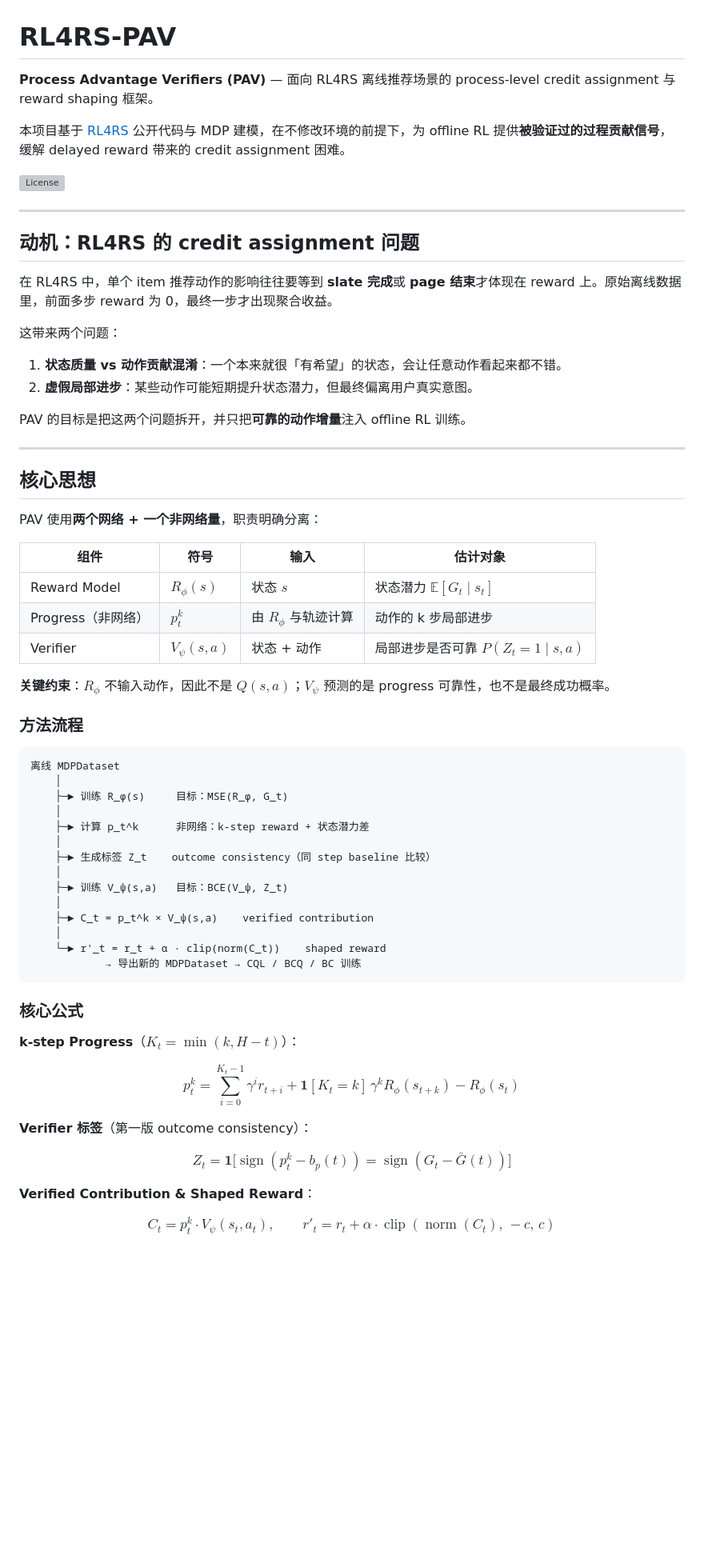
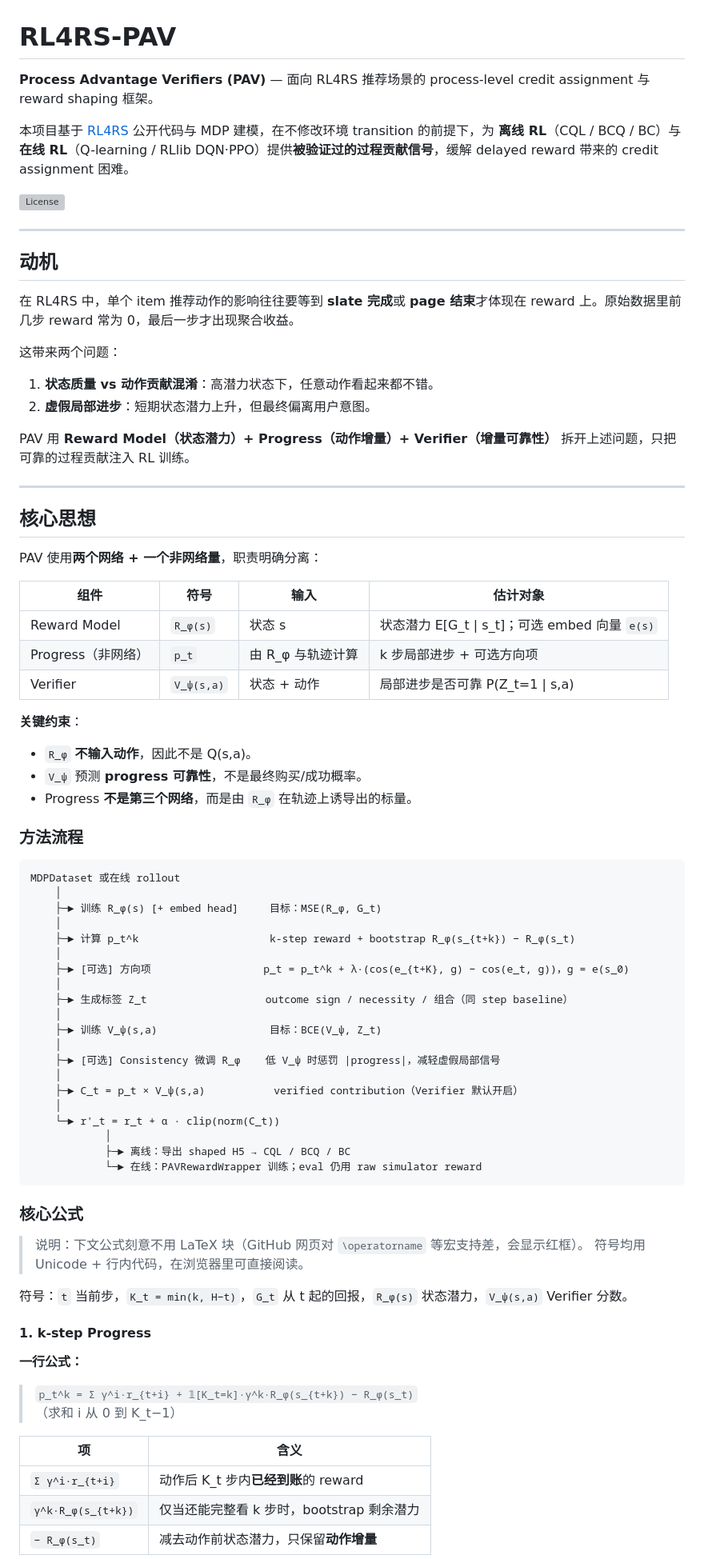
Before and after one commit to Yukari14/RL4RS-PAV, a Markdown page: README.md, the part around one of its changes. Shown at 80% size. Rendered like a GitHub page; blank space fills up the shorter version; grey boxes are pictures that could not be loaded.

````diff
--- a/README.md
+++ b/README.md
@@ -1,23 +1,23 @@
 # RL4RS-PAV
 
-**Process Advantage Verifiers (PAV)** — 面向 RL4RS 离线推荐场景的 process-level credit assignment 与 reward shaping 框架。
+**Process Advantage Verifiers (PAV)** — 面向 RL4RS 推荐场景的 process-level credit assignment 与 reward shaping 框架。
 
-本项目基于 [RL4RS](https://github.com/fuxiAIlab/RL4RS) 公开代码与 MDP 建模，在不修改环境的前提下，为 offline RL 提供**被验证过的过程贡献信号**，缓解 delayed reward 带来的 credit assignment 困难。
+本项目基于 [RL4RS](https://github.com/fuxiAIlab/RL4RS) 公开代码与 MDP 建模，在不修改环境 transition 的前提下，为 **离线 RL**（CQL / BCQ / BC）与 **在线 RL**（Q-learning / RLlib DQN·PPO）提供**被验证过的过程贡献信号**，缓解 delayed reward 带来的 credit assignment 困难。
 
 [![License](https://licensebuttons.net/l/by/3.0/88x31.png)](https://creativecommons.org/licenses/by/4.0/)
 
 ---
 
-## 动机：RL4RS 的 credit assignment 问题
+## 动机
 
-在 RL4RS 中，单个 item 推荐动作的影响往往要等到 **slate 完成**或 **page 结束**才体现在 reward 上。原始离线数据里，前面多步 reward 为 0，最终一步才出现聚合收益。
+在 RL4RS 中，单个 item 推荐动作的影响往往要等到 **slate 完成**或 **page 结束**才体现在 reward 上。原始数据里前几步 reward 常为 0，最后一步才出现聚合收益。
 
 这带来两个问题：
 
-1. **状态质量 vs 动作贡献混淆**：一个本来就很「有希望」的状态，会让任意动作看起来都不错。
-2. **虚假局部进步**：某些动作可能短期提升状态潜力，但最终偏离用户真实意图。
+1. **状态质量 vs 动作贡献混淆**：高潜力状态下，任意动作看起来都不错。
+2. **虚假局部进步**：短期状态潜力上升，但最终偏离用户意图。
 
-PAV 的目标是把这两个问题拆开，并只把**可靠的动作增量**注入 offline RL 训练。
+PAV 用 **Reward Model（状态潜力）+ Progress（动作增量）+ Verifier（增量可靠性）** 拆开上述问题，只把可靠的过程贡献注入 RL 训练。
 
 ---
 
@@ -27,42 +27,58 @@ PAV 使用**两个网络 + 一个非网络量**，职责明确分离：
 
 | 组件 | 符号 | 输入 | 估计对象 |
 |------|------|------|----------|
-| Reward Model | $R_\phi(s)$ | 状态 $s$ | 状态潜力 $\mathbb{E}[G_t \mid s_t]$ |
-| Progress（非网络） | $p_t^k$ | 由 $R_\phi$ 与轨迹计算 | 动作的 k 步局部进步 |
-| Verifier | $V_\psi(s,a)$ | 状态 + 动作 | 局部进步是否可靠 $P(Z_t{=}1 \mid s,a)$ |
+| Reward Model | `R_φ(s)` | 状态 s | 状态潜力 E[G_t \| s_t]；可选 embed 向量 `e(s)` |
+| Progress（非网络） | `p_t` | 由 R_φ 与轨迹计算 | k 步局部进步 + 可选方向项 |
+| Verifier | `V_ψ(s,a)` | 状态 + 动作 | 局部进步是否可靠 P(Z_t=1 \| s,a) |
 
-**关键约束**：$R_\phi$ 不输入动作，因此不是 $Q(s,a)$；$V_\psi$ 预测的是 progress 可靠性，也不是最终成功概率。
+**关键约束**：
+
+- `R_φ` **不输入动作**，因此不是 Q(s,a)。
+- `V_ψ` 预测 **progress 可靠性**，不是最终购买/成功概率。
+- Progress **不是第三个网络**，而是由 `R_φ` 在轨迹上诱导出的标量。
 
 ### 方法流程
 
 ```
-离线 MDPDataset
+MDPDataset 或在线 rollout
     │
-    ├─► 训练 R_φ(s)     目标：MSE(R_φ, G_t)
+    ├─► 训练 R_φ(s) [+ embed head]     目标：MSE(R_φ, G_t)
     │
-    ├─► 计算 p_t^k      非网络：k-step reward + 状态潜力差
+    ├─► 计算 p_t^k                     k-step reward + bootstrap R_φ(s_{t+k}) − R_φ(s_t)
     │
-    ├─► 生成标签 Z_t    outcome consistency（同 step baseline 比较）
+    ├─► [可选] 方向项                  p_t = p_t^k + λ·(cos(e_{t+K}, g) − cos(e_t, g))，g = e(s_0)
     │
-    ├─► 训练 V_ψ(s,a)   目标：BCE(V_ψ, Z_t)
+    ├─► 生成标签 Z_t                   outcome sign / necessity / 组合（同 step baseline）
     │
-    ├─► C_t = p_t^k × V_ψ(s,a)    verified contribution
+    ├─► 训练 V_ψ(s,a)                  目标：BCE(V_ψ, Z_t)
     │
-    └─► r'_t = r_t + α · clip(norm(C_t))    shaped reward
-            → 导出新的 MDPDataset → CQL / BCQ / BC 训练
+    ├─► [可选] Consistency 微调 R_φ    低 V_ψ 时惩罚 |progress|，减轻虚假局部信号
+    │
+    ├─► C_t = p_t × V_ψ(s,a)           verified contribution（Verifier 默认开启）
+    │
+    └─► r'_t = r_t + α · clip(norm(C_t))
+            │
+            ├─► 离线：导出 shaped H5 → CQL / BCQ / BC
+            └─► 在线：PAVRewardWrapper 训练；eval 仍用 raw simulator reward
 ```
 
 ### 核心公式
 
-**k-step Progress**（$K_t = \min(k, H-t)$）：
+> 说明：下文公式刻意不用 LaTeX 块（GitHub 网页对 `\operatorname` 等宏支持差，会显示红框）。
+> 符号均用 Unicode + 行内代码，在浏览器里可直接阅读。
 
-$$p_t^k = \sum_{i=0}^{K_t-1}\gamma^i r_{t+i} + \mathbf{1}[K_t{=}k]\,\gamma^k R_\phi(s_{t+k}) - R_\phi(s_t)$$
+符号：`t` 当前步，`K_t = min(k, H−t)`，`G_t` 从 t 起的回报，`R_φ(s)` 状态潜力，`V_ψ(s,a)` Verifier 分数。
 
-**Verifier 标签**（第一版 outcome consistency）：
+#### 1. k-step Progress
 
-$$Z_t = \mathbf{1}\big[\operatorname{sign}(p_t^k - b_p(t)) = \operatorname{sign}(G_t - \bar G(t))\big]$$
+**一行公式：**
 
-**Verified Contribution & Shaped Reward**：
+> `p_t^k = Σ γ^i·r_{t+i} + 𝟙[K_t=k]·γ^k·R_φ(s_{t+k}) − R_φ(s_t)`
+> （求和 i 从 0 到 K_t−1）
 
-$$C_t = p_t^k \cdot V_\psi(s_t, a_t), \qquad r'_t = r_t + \alpha \cdot \operatorname{clip}(\operatorname{norm}(C_t),\,-c,\,c)$$
+| 项 | 含义 |
+|----|------|
+| `Σ γ^i·r_{t+i}` | 动作后 K_t 步内**已经到账**的 reward |
+| `γ^k·R_φ(s_{t+k})` | 仅当还能完整看 k 步时，bootstrap 剩余潜力 |
+| `− R_φ(s_t)` | 减去动作前状态潜力，只保留**动作增量** |
 
````
Also changed, not shown: other parts of README.md (+200 -111 lines).
